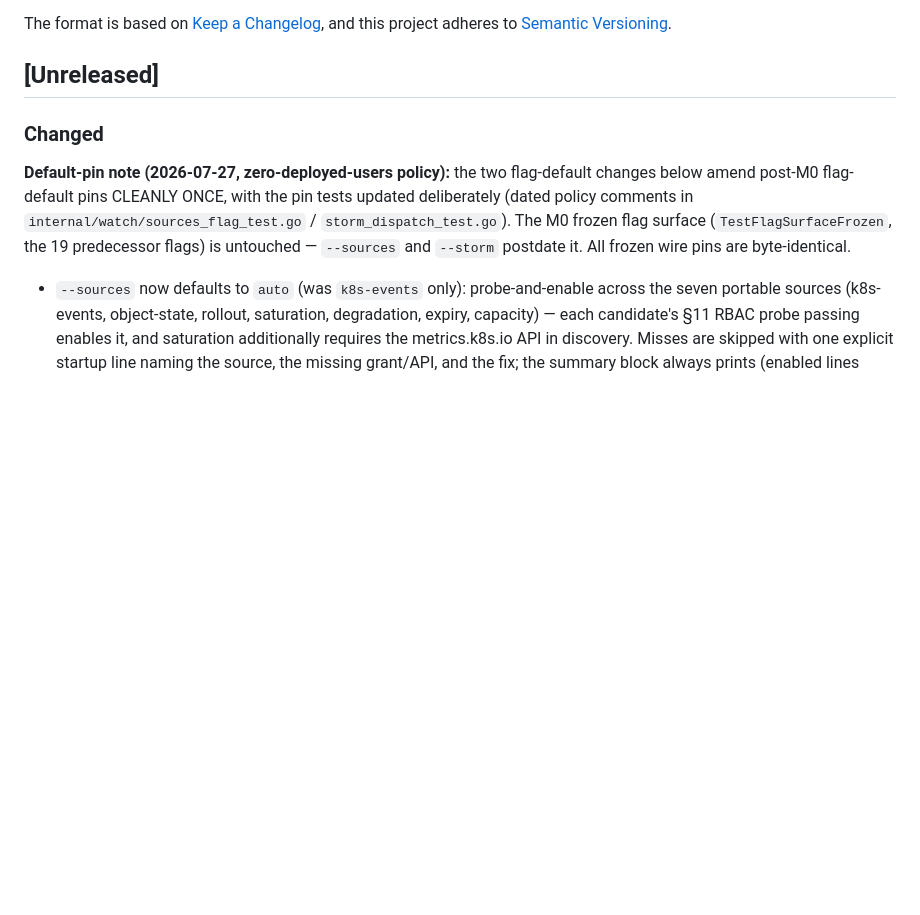
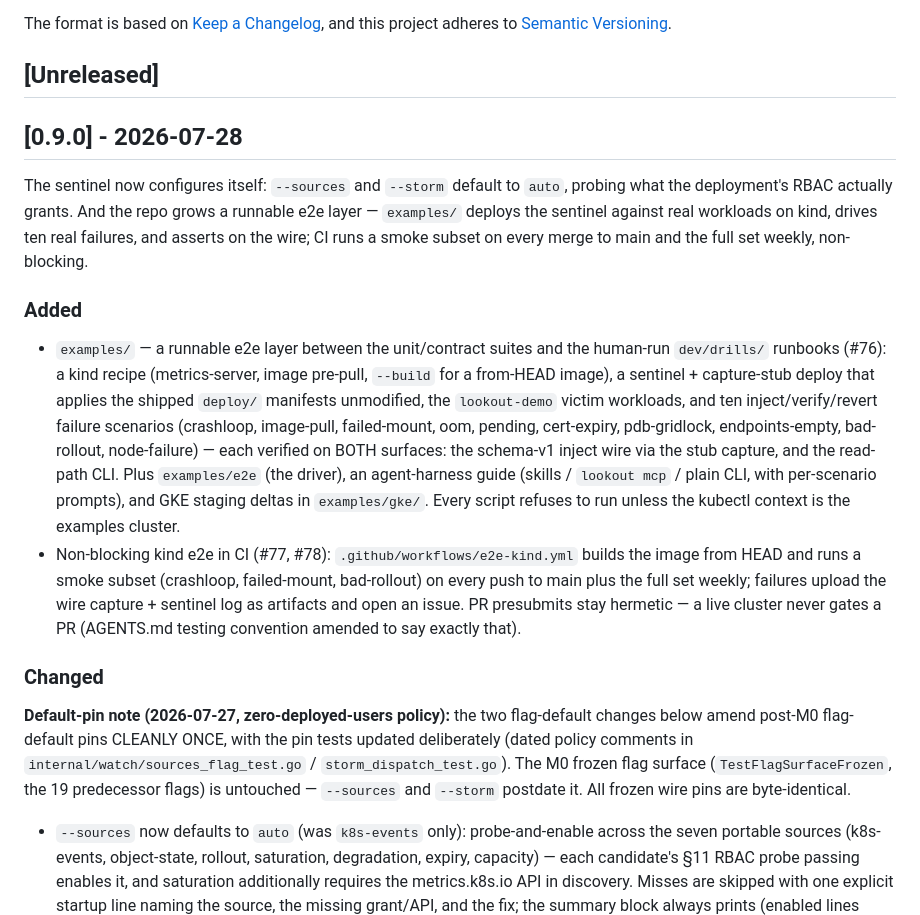
Before and after one commit to go-steer/k8s-lookout, a Markdown page: CHANGELOG.md, the part around the change. GitHub-like rendering; blank space fills up the shorter version.

Commit message:
chore: cut 0.9.0 — auto sentinel defaults, examples e2e layer, docs ramp (#79)
Signed-off-by: Gari Singh <garisingh@google.com>

```diff
--- a/CHANGELOG.md
+++ b/CHANGELOG.md
@@ -6,6 +6,38 @@ The format is based on [Keep a Changelog](https://keepachangelog.com/en/1.1.0/),
 and this project adheres to [Semantic Versioning](https://semver.org/spec/v2.0.0.html).
 
 ## [Unreleased]
+
+## [0.9.0] - 2026-07-28
+
+The sentinel now configures itself: `--sources` and `--storm` default
+to `auto`, probing what the deployment's RBAC actually grants. And the
+repo grows a runnable e2e layer — `examples/` deploys the sentinel
+against real workloads on kind, drives ten real failures, and asserts
+on the wire; CI runs a smoke subset on every merge to main and the
+full set weekly, non-blocking.
+
+### Added
+
+- `examples/` — a runnable e2e layer between the unit/contract suites
+  and the human-run `dev/drills/` runbooks (#76): a kind recipe
+  (metrics-server, image pre-pull, `--build` for a from-HEAD image), a
+  sentinel + capture-stub deploy that applies the shipped `deploy/`
+  manifests unmodified, the `lookout-demo` victim workloads, and ten
+  inject/verify/revert failure scenarios (crashloop, image-pull,
+  failed-mount, oom, pending, cert-expiry, pdb-gridlock,
+  endpoints-empty, bad-rollout, node-failure) — each verified on BOTH
+  surfaces: the schema-v1 inject wire via the stub capture, and the
+  read-path CLI. Plus `examples/e2e` (the driver), an agent-harness
+  guide (skills / `lookout mcp` / plain CLI, with per-scenario
+  prompts), and GKE staging deltas in `examples/gke/`. Every script
+  refuses to run unless the kubectl context is the examples cluster.
+- Non-blocking kind e2e in CI (#77, #78):
+  `.github/workflows/e2e-kind.yml` builds the image from HEAD and runs
+  a smoke subset (crashloop, failed-mount, bad-rollout) on every push
+  to main plus the full set weekly; failures upload the wire capture +
+  sentinel log as artifacts and open an issue. PR presubmits stay
+  hermetic — a live cluster never gates a PR (AGENTS.md testing
+  convention amended to say exactly that).
 
 ### Changed
 
```
